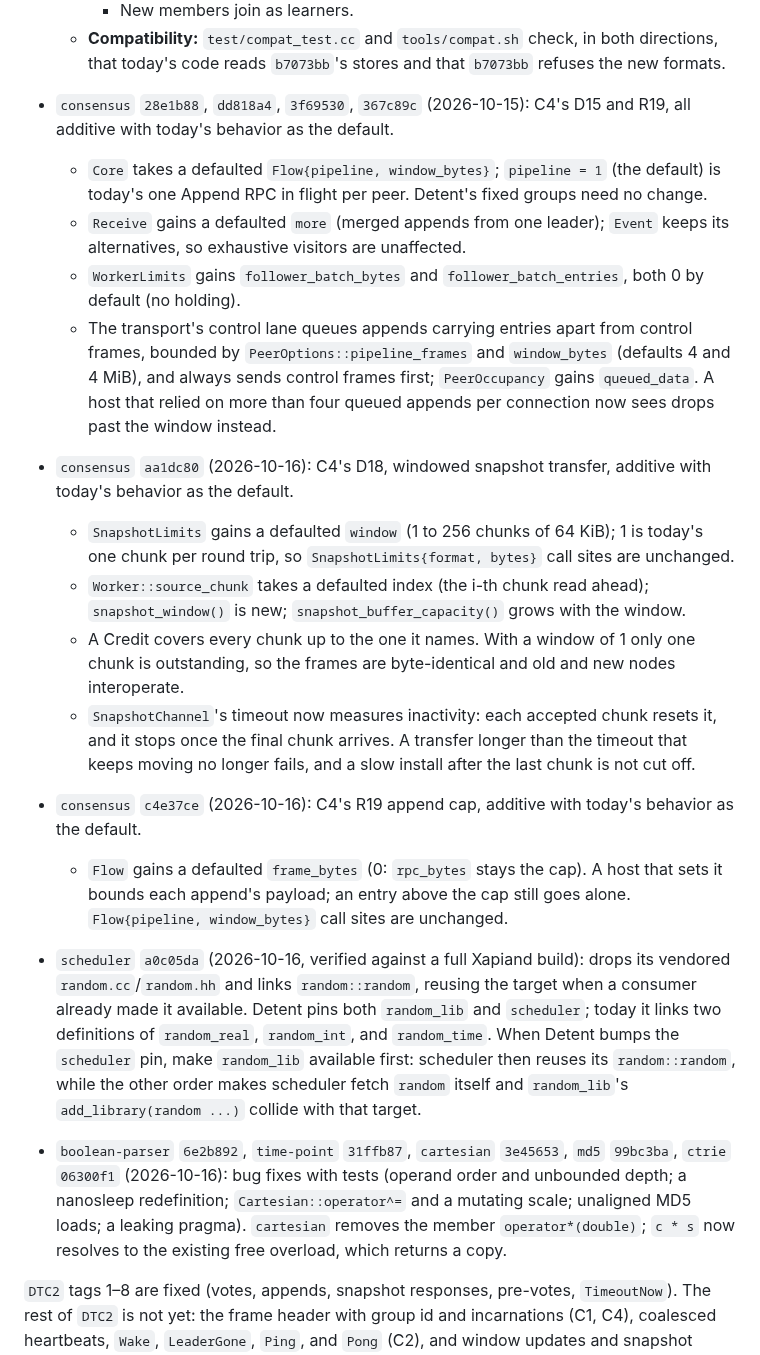
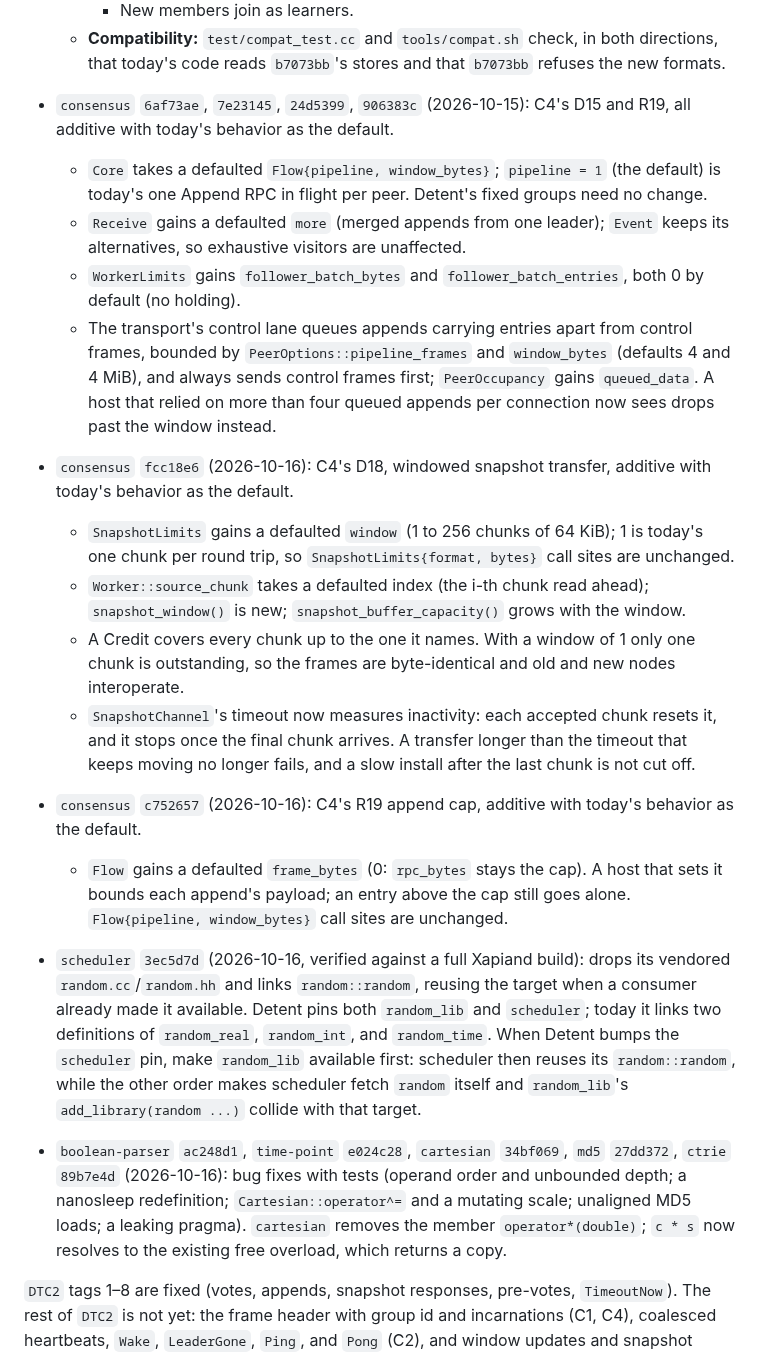
Before and after one commit to Kronuz/Detent, a Markdown page: docs/LIBRARY_BOUNDARIES.md, the part around the change. GitHub-like rendering.

```diff
--- a/docs/LIBRARY_BOUNDARIES.md
+++ b/docs/LIBRARY_BOUNDARIES.md
@@ -294,20 +294,20 @@ strata's session changes these libraries for its own needs; each is a versioned
     - Removed members are pruned.
     - New members join as learners.
   - **Compatibility:** `test/compat_test.cc` and `tools/compat.sh` check, in both directions, that today's code reads `b7073bb`'s stores and that `b7073bb` refuses the new formats.
-- `consensus` `28e1b88`, `dd818a4`, `3f69530`, `367c89c` (2026-10-15): C4's D15 and R19, all additive with today's behavior as the default.
+- `consensus` `6af73ae`, `7e23145`, `24d5399`, `906383c` (2026-10-15): C4's D15 and R19, all additive with today's behavior as the default.
   - `Core` takes a defaulted `Flow{pipeline, window_bytes}`; `pipeline = 1` (the default) is today's one Append RPC in flight per peer. Detent's fixed groups need no change.
   - `Receive` gains a defaulted `more` (merged appends from one leader); `Event` keeps its alternatives, so exhaustive visitors are unaffected.
   - `WorkerLimits` gains `follower_batch_bytes` and `follower_batch_entries`, both 0 by default (no holding).
   - The transport's control lane queues appends carrying entries apart from control frames, bounded by `PeerOptions::pipeline_frames` and `window_bytes` (defaults 4 and 4 MiB), and always sends control frames first; `PeerOccupancy` gains `queued_data`. A host that relied on more than four queued appends per connection now sees drops past the window instead.
-- `consensus` `aa1dc80` (2026-10-16): C4's D18, windowed snapshot transfer, additive with today's behavior as the default.
+- `consensus` `fcc18e6` (2026-10-16): C4's D18, windowed snapshot transfer, additive with today's behavior as the default.
   - `SnapshotLimits` gains a defaulted `window` (1 to 256 chunks of 64 KiB); 1 is today's one chunk per round trip, so `SnapshotLimits{format, bytes}` call sites are unchanged.
   - `Worker::source_chunk` takes a defaulted index (the i-th chunk read ahead); `snapshot_window()` is new; `snapshot_buffer_capacity()` grows with the window.
   - A Credit covers every chunk up to the one it names. With a window of 1 only one chunk is outstanding, so the frames are byte-identical and old and new nodes interoperate.
   - `SnapshotChannel`'s timeout now measures inactivity: each accepted chunk resets it, and it stops once the final chunk arrives. A transfer longer than the timeout that keeps moving no longer fails, and a slow install after the last chunk is not cut off.
-- `consensus` `c4e37ce` (2026-10-16): C4's R19 append cap, additive with today's behavior as the default.
+- `consensus` `c752657` (2026-10-16): C4's R19 append cap, additive with today's behavior as the default.
   - `Flow` gains a defaulted `frame_bytes` (0: `rpc_bytes` stays the cap). A host that sets it bounds each append's payload; an entry above the cap still goes alone. `Flow{pipeline, window_bytes}` call sites are unchanged.
 
-- `scheduler` `a0c05da` (2026-10-16, verified against a full Xapiand build): drops its vendored `random.cc`/`random.hh` and links `random::random`, reusing the target when a consumer already made it available. Detent pins both `random_lib` and `scheduler`; today it links two definitions of `random_real`, `random_int`, and `random_time`. When Detent bumps the `scheduler` pin, make `random_lib` available first: scheduler then reuses its `random::random`, while the other order makes scheduler fetch `random` itself and `random_lib`'s `add_library(random ...)` collide with that target.
-- `boolean-parser` `6e2b892`, `time-point` `31ffb87`, `cartesian` `3e45653`, `md5` `99bc3ba`, `ctrie` `06300f1` (2026-10-16): bug fixes with tests (operand order and unbounded depth; a nanosleep redefinition; `Cartesian::operator^=` and a mutating scale; unaligned MD5 loads; a leaking pragma). `cartesian` removes the member `operator*(double)`; `c * s` now resolves to the existing free overload, which returns a copy.
+- `scheduler` `3ec5d7d` (2026-10-16, verified against a full Xapiand build): drops its vendored `random.cc`/`random.hh` and links `random::random`, reusing the target when a consumer already made it available. Detent pins both `random_lib` and `scheduler`; today it links two definitions of `random_real`, `random_int`, and `random_time`. When Detent bumps the `scheduler` pin, make `random_lib` available first: scheduler then reuses its `random::random`, while the other order makes scheduler fetch `random` itself and `random_lib`'s `add_library(random ...)` collide with that target.
+- `boolean-parser` `ac248d1`, `time-point` `e024c28`, `cartesian` `34bf069`, `md5` `27dd372`, `ctrie` `89b7e4d` (2026-10-16): bug fixes with tests (operand order and unbounded depth; a nanosleep redefinition; `Cartesian::operator^=` and a mutating scale; unaligned MD5 loads; a leaking pragma). `cartesian` removes the member `operator*(double)`; `c * s` now resolves to the existing free overload, which returns a copy.
 
 `DTC2` tags 1–8 are fixed (votes, appends, snapshot responses, pre-votes, `TimeoutNow`). The rest of `DTC2` is not yet: the frame header with group id and incarnations (C1, C4), coalesced heartbeats, `Wake`, `LeaderGone`, `Ping`, and `Pong` (C2), and window updates and snapshot chunk frames (C4). The coordinated commit that moves Detent's `consensus` pin waits for them, since a tag added later bumps the version. When it lands, Detent's fixed groups need no code change beyond the `decode_membership` and `maximum_size` call sites, if Detent calls them.
```
Also changed, not shown: docs/DEPENDENCY_UPGRADES.md (+5 -5 lines).
